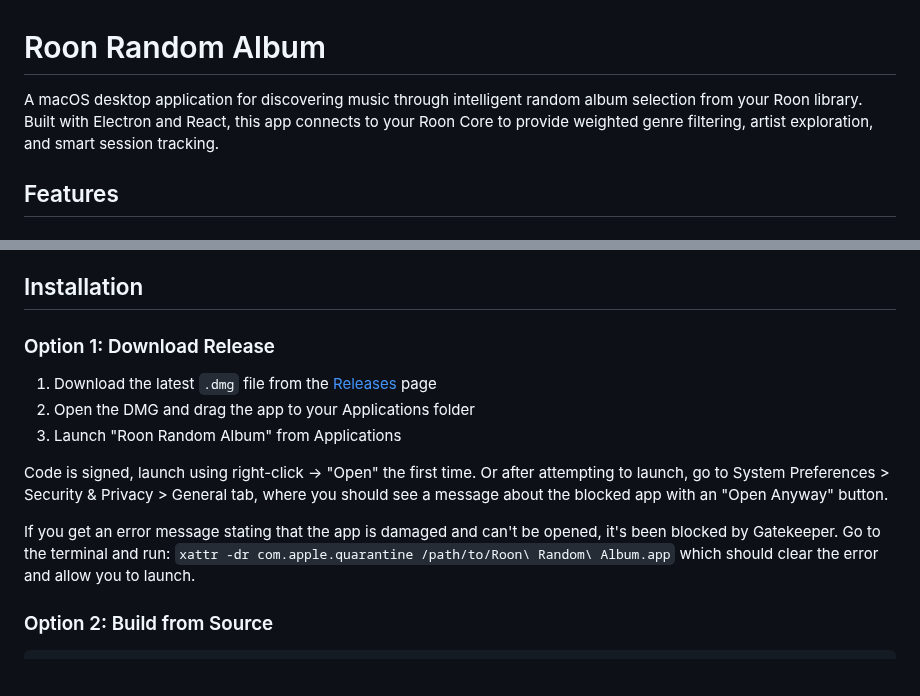
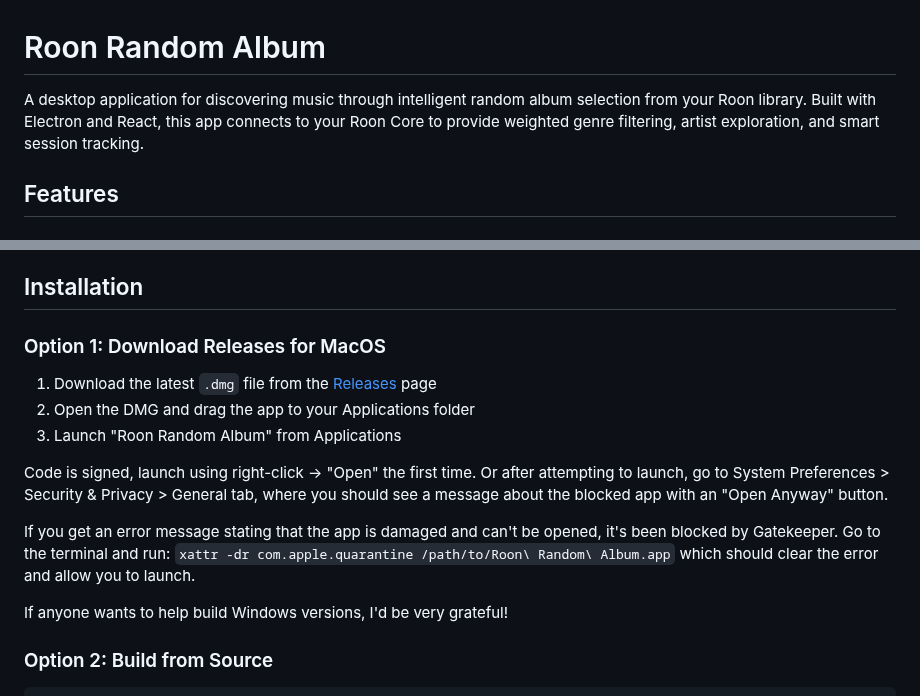
Before and after one commit to markmcclusky/roon-random-app, a Markdown page: README.md, 2 parts joined by grey strips. Drawn GitHub-style; blank space fills up the shorter version.

````diff
--- a/README.md
+++ b/README.md
@@ -1,6 +1,6 @@
 # Roon Random Album
 
-A macOS desktop application for discovering music through intelligent random album selection from your Roon library. Built with Electron and React, this app connects to your Roon Core to provide weighted genre filtering, artist exploration, and smart session tracking.
+A desktop application for discovering music through intelligent random album selection from your Roon library. Built with Electron and React, this app connects to your Roon Core to provide weighted genre filtering, artist exploration, and smart session tracking.
 
 ## Features
 
@@ -42,7 +42,7 @@ The app features a clean three-column layout:
 
 ## Installation
 
-### Option 1: Download Release
+### Option 1: Download Releases for MacOS
 1. Download the latest `.dmg` file from the [Releases](https://github.com/markmcc/roon-random-app/releases) page
 2. Open the DMG and drag the app to your Applications folder
 3. Launch "Roon Random Album" from Applications
@@ -51,6 +51,7 @@ Code is signed, launch using right-click → "Open" the first time. Or after att
 
 If you get an error message stating that the app is damaged and can't be opened, it's been blocked by Gatekeeper. Go to the terminal and run: `xattr -dr com.apple.quarantine /path/to/Roon\ Random\ Album.app` which should clear the error and allow you to launch.
 
+If anyone wants to help build Windows versions, I'd be very grateful!
 
 ### Option 2: Build from Source
 ```bash
````
